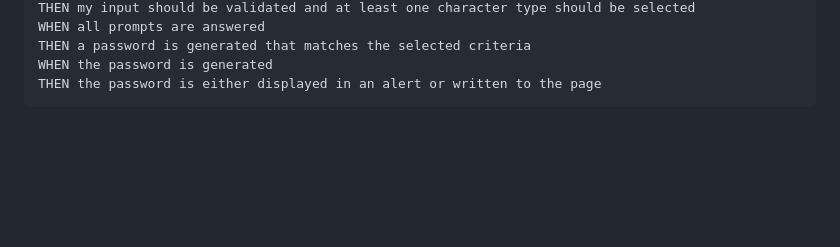
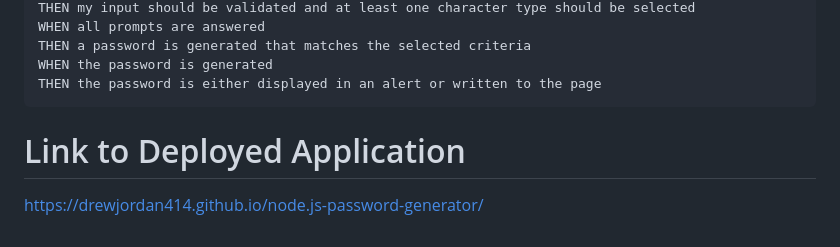
Before and after one commit to drewjordan414/node.js-password-generator, a Markdown page: README.md, the part around the change. GitHub-like rendering; blank space fills up the shorter version.

Commit message:
forgot to add link in readme last commit

````diff
--- a/README.md
+++ b/README.md
@@ -58,3 +58,6 @@ THEN a password is generated that matches the selected criteria
 WHEN the password is generated
 THEN the password is either displayed in an alert or written to the page
 ```
+
+# Link to Deployed Application
+https://drewjordan414.github.io/node.js-password-generator/
````
